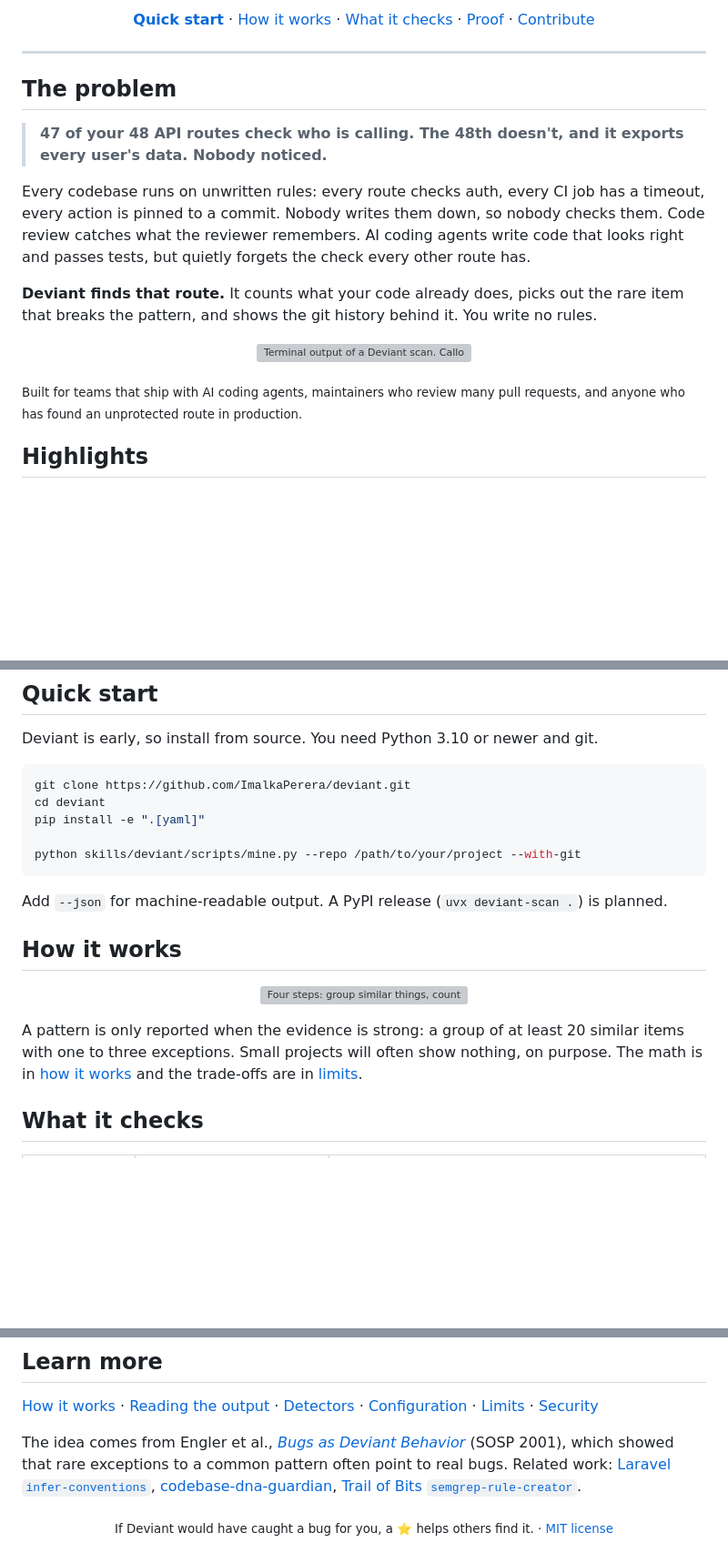
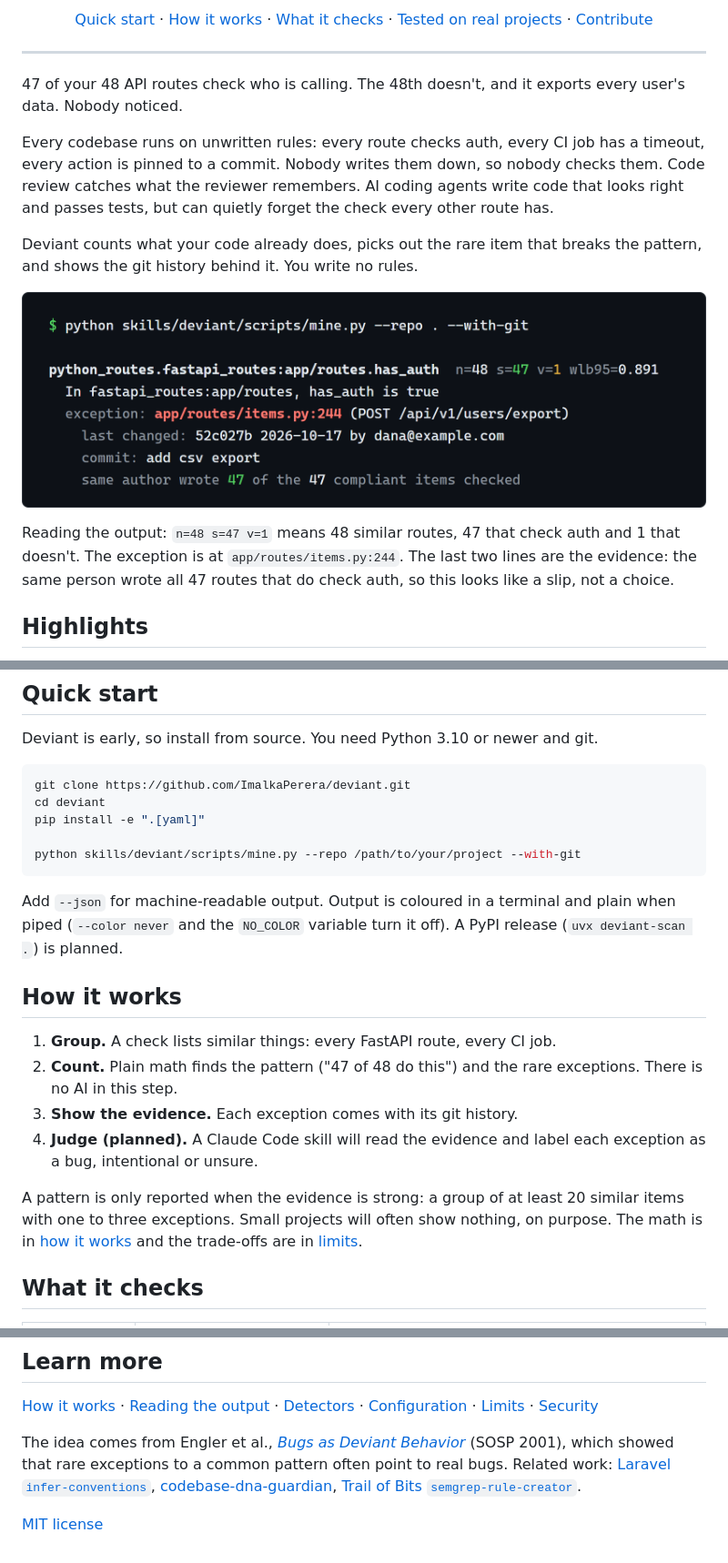
Before and after one commit to ImalkaPerera/deviant, a Markdown page: README.md, 3 parts joined by grey strips. Shown at 91% size. GitHub-like rendering; blank space fills up the shorter version; grey boxes are pictures that could not be loaded.

````diff
--- a/README.md
+++ b/README.md
@@ -18,34 +22,33 @@
 </p>
 
 <p align="center">
-  <a href="#quick-start"><b>Quick start</b></a> ·
+  <a href="#quick-start">Quick start</a> ·
   <a href="#how-it-works">How it works</a> ·
   <a href="#what-it-checks">What it checks</a> ·
-  <a href="#honest-by-design">Proof</a> ·
+  <a href="docs/tested-on-real-projects.md">Tested on real projects</a> ·
   <a href="#contribute">Contribute</a>
 </p>
 
 ---
 
-## The problem
-
-> **47 of your 48 API routes check who is calling. The 48th doesn't, and it exports every user's data.
-> Nobody noticed.**
+47 of your 48 API routes check who is calling. The 48th doesn't, and it exports every user's
+data. Nobody noticed.
 
 Every codebase runs on unwritten rules: every route checks auth, every CI job has a timeout,
 every action is pinned to a commit. Nobody writes them down, so nobody checks them. Code review
 catches what the reviewer remembers. AI coding agents write code that looks right and passes
-tests, but quietly forgets the check every other route has.
+tests, but can quietly forget the check every other route has.
 
-**Deviant finds that route.** It counts what your code already does, picks out the rare item that
-breaks the pattern, and shows the git history behind it. You write no rules.
+Deviant counts what your code already does, picks out the rare item that breaks the pattern, and
+shows the git history behind it. You write no rules.
 
 <p align="center">
-  <img src="docs/assets/demo.svg" alt="Terminal output of a Deviant scan. Callout 1: 47 of 48 routes check auth. Callout 2: the one that doesn't, app/routes/items.py line 244. Callout 3: who changed it, when and why. The same author wrote all 47 routes that do check auth." width="100%">
+  <img src="docs/assets/demo.png" alt="Terminal output. The scan reports 48 routes, 47 of which follow the has_auth pattern. The exception is app/routes/items.py line 244, last changed by dana@example.com in the commit add csv export. The same author wrote 47 of the 47 compliant routes." width="100%">
 </p>
 
-<sub>Built for teams that ship with AI coding agents, maintainers who review many pull requests,
-and anyone who has found an unprotected route in production.</sub>
+Reading the output: `n=48 s=47 v=1` means 48 similar routes, 47 that check auth and 1 that doesn't.
+The exception is at `app/routes/items.py:244`. The last two lines are the evidence: the same
+person wrote all 47 routes that do check auth, so this looks like a slip, not a choice.
 
 ## Highlights
 
@@ -74,16 +75,21 @@ pip install -e ".[yaml]"
 python skills/deviant/scripts/mine.py --repo /path/to/your/project --with-git
 ```
 
-Add `--json` for machine-readable output. A PyPI release (`uvx deviant-scan .`) is planned.
+Add `--json` for machine-readable output. Output is coloured in a terminal and plain when piped
+(`--color never` and the `NO_COLOR` variable turn it off). A PyPI release (`uvx deviant-scan .`)
+is planned.
 
 ## How it works
 
-<p align="center">
-  <img src="docs/assets/how-it-works.svg" alt="Four steps: group similar things, count the pattern and the exceptions, show git evidence for each exception, and soon let Claude judge each one" width="100%">
-</p>
+1. **Group.** A check lists similar things: every FastAPI route, every CI job.
+2. **Count.** Plain math finds the pattern ("47 of 48 do this") and the rare exceptions. There
+   is no AI in this step.
+3. **Show the evidence.** Each exception comes with its git history.
+4. **Judge (planned).** A Claude Code skill will read the evidence and label each exception as a
+   bug, intentional or unsure.
 
-A pattern is only reported when the evidence is strong: a group of at least 20 similar items
-with one to three exceptions. Small projects will often show nothing, on purpose. The math is in
+A pattern is only reported when the evidence is strong: a group of at least 20 similar items with
+one to three exceptions. Small projects will often show nothing, on purpose. The math is in
 [how it works](docs/how-it-works.md) and the trade-offs are in [limits](docs/limits.md).
 
 ## What it checks
@@ -159,6 +164,4 @@ Related work: [Laravel `infer-conventions`](https://laravel.com/blog/extracting-
 [codebase-dna-guardian](https://github.com/mturac/codebase-dna-guardian),
 [Trail of Bits `semgrep-rule-creator`](https://lobehub.com/skills/trailofbits-skills-semgrep-rule-creator).
 
-<p align="center">
-  <sub>If Deviant would have caught a bug for you, a ⭐ helps others find it. · <a href="LICENSE">MIT license</a></sub>
-</p>
+[MIT license](LICENSE)
````
Also changed, not shown: other parts of README.md (+27 -26 lines).
